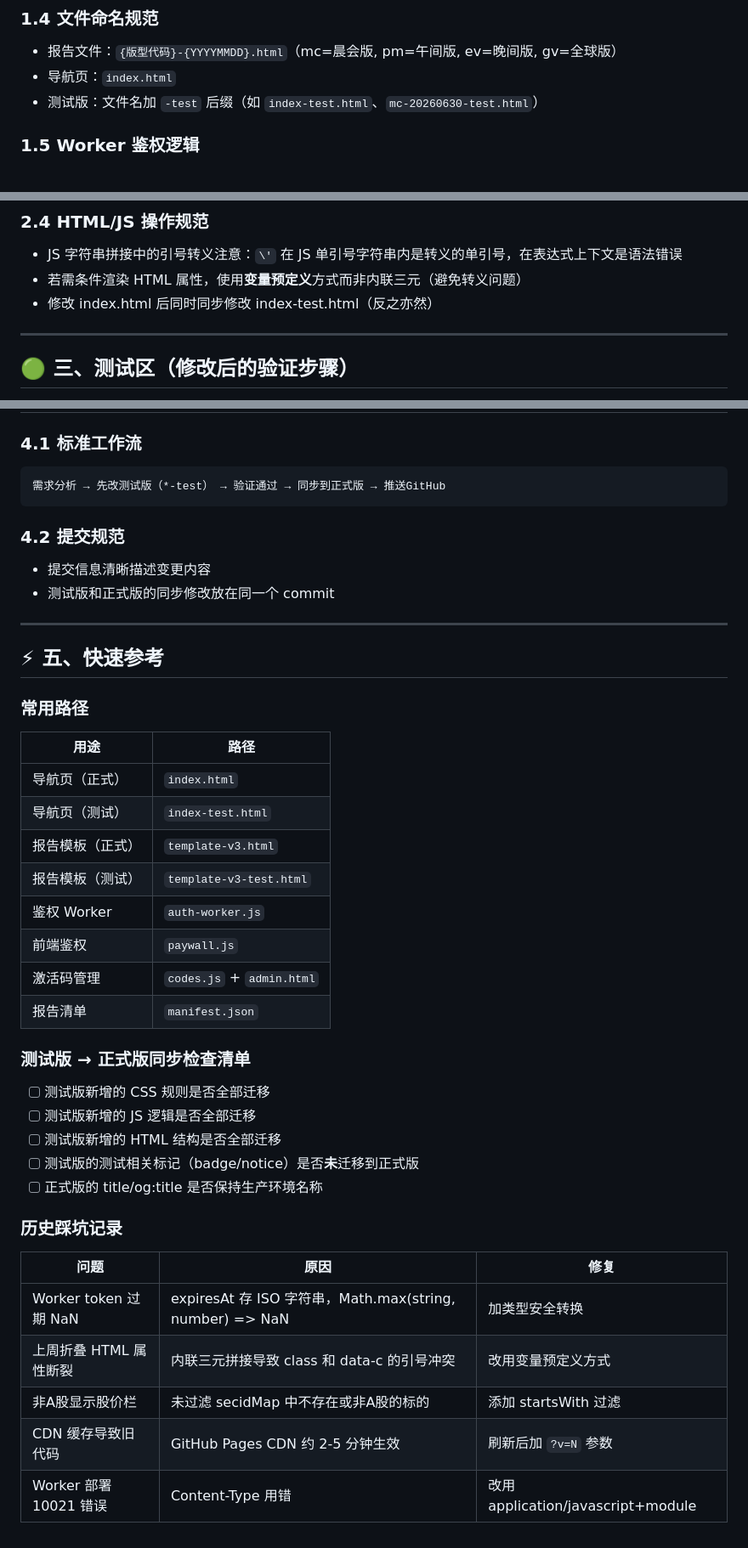
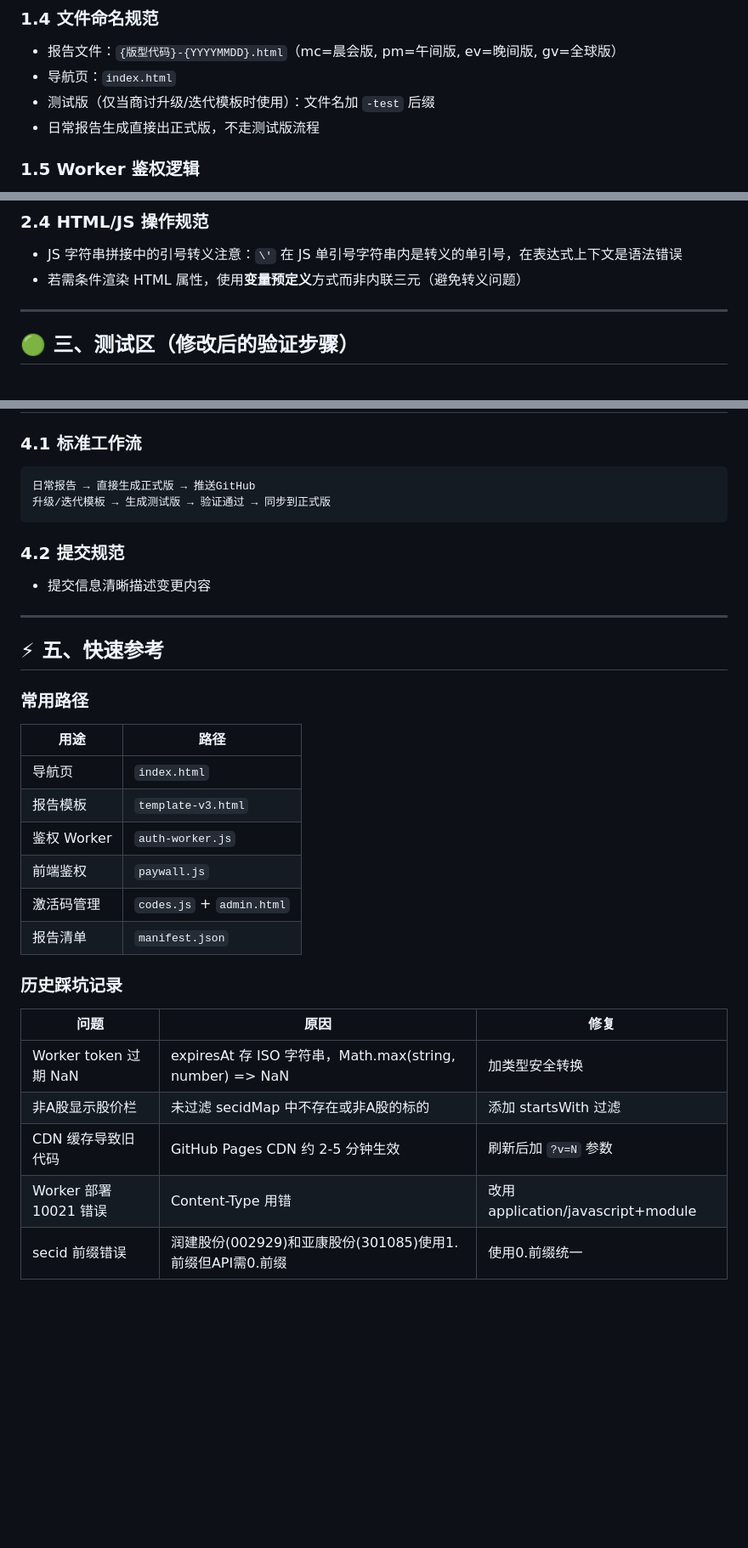
Before and after one commit to jrzdgys/bluebook-max, a Markdown page: bluebook-governance.md, 3 parts joined by grey strips. Shown at 85% size. GitHub-like rendering; blank space fills up the shorter version.

Commit message:
更新治理文档：日常报告不再走测试版流程，直接出正式版

````diff
--- a/bluebook-governance.md
+++ b/bluebook-governance.md
@@ -30,7 +30,8 @@
 ### 1.4 文件命名规范
 - 报告文件：`{版型代码}-{YYYYMMDD}.html`（mc=晨会版, pm=午间版, ev=晚间版, gv=全球版）
 - 导航页：`index.html`
-- 测试版：文件名加 `-test` 后缀（如 `index-test.html`、`mc-20260630-test.html`）
+- 测试版（仅当商讨升级/迭代模板时使用）：文件名加 `-test` 后缀
+- 日常报告生成直接出正式版，不走测试版流程
 
 ### 1.5 Worker 鉴权逻辑
 - expiresAt 类型安全转换（ISO字符串 → 时间戳）
@@ -64,7 +65,6 @@ ED JSON → 注入 template-v3.html → 替换静态 title/og:title → 推送
 ### 2.4 HTML/JS 操作规范
 - JS 字符串拼接中的引号转义注意：`\'` 在 JS 单引号字符串内是转义的单引号，在表达式上下文是语法错误
 - 若需条件渲染 HTML 属性，使用**变量预定义**方式而非内联三元（避免转义问题）
-- 修改 index.html 后同时同步修改 index-test.html（反之亦然）
 
 ---
 
@@ -97,12 +97,12 @@ ED JSON → 注入 template-v3.html → 替换静态 title/og:title → 推送
 
 ### 4.1 标准工作流
 ```
-需求分析 → 先改测试版（*-test） → 验证通过 → 同步到正式版 → 推送GitHub
+日常报告 → 直接生成正式版 → 推送GitHub
+升级/迭代模板 → 生成测试版 → 验证通过 → 同步到正式版
 ```
 
 ### 4.2 提交规范
 - 提交信息清晰描述变更内容
-- 测试版和正式版的同步修改放在同一个 commit
 
 ---
 
@@ -111,27 +111,18 @@ ED JSON → 注入 template-v3.html → 替换静态 title/og:title → 推送
 ### 常用路径
 | 用途 | 路径 |
 |------|------|
-| 导航页（正式） | `index.html` |
-| 导航页（测试） | `index-test.html` |
-| 报告模板（正式） | `template-v3.html` |
-| 报告模板（测试） | `template-v3-test.html` |
+| 导航页 | `index.html` |
+| 报告模板 | `template-v3.html` |
 | 鉴权 Worker | `auth-worker.js` |
 | 前端鉴权 | `paywall.js` |
 | 激活码管理 | `codes.js` + `admin.html` |
 | 报告清单 | `manifest.json` |
 
-### 测试版 → 正式版同步检查清单
-- [ ] 测试版新增的 CSS 规则是否全部迁移
-- [ ] 测试版新增的 JS 逻辑是否全部迁移
-- [ ] 测试版新增的 HTML 结构是否全部迁移
-- [ ] 测试版的测试相关标记（badge/notice）是否**未**迁移到正式版
-- [ ] 正式版的 title/og:title 是否保持生产环境名称
-
 ### 历史踩坑记录
 | 问题 | 原因 | 修复 |
 |------|------|------|
 | Worker token 过期 NaN | expiresAt 存 ISO 字符串，Math.max(string, number) => NaN | 加类型安全转换 |
-| 上周折叠 HTML 属性断裂 | 内联三元拼接导致 class 和 data-c 的引号冲突 | 改用变量预定义方式 |
 | 非A股显示股价栏 | 未过滤 secidMap 中不存在或非A股的标的 | 添加 startsWith 过滤 |
 | CDN 缓存导致旧代码 | GitHub Pages CDN 约 2-5 分钟生效 | 刷新后加 `?v=N` 参数 |
 | Worker 部署 10021 错误 | Content-Type 用错 | 改用 application/javascript+module |
+| secid 前缀错误 | 润建股份(002929)和亚康股份(301085)使用1.前缀但API需0.前缀 | 使用0.前缀统一 |
````
